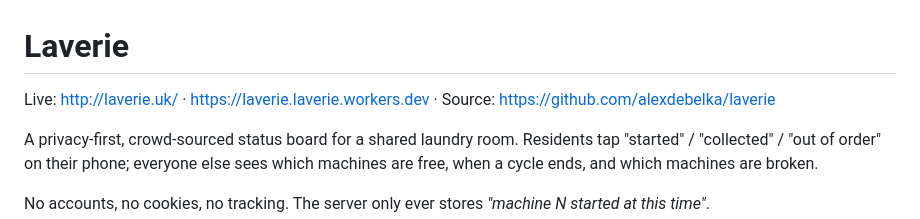
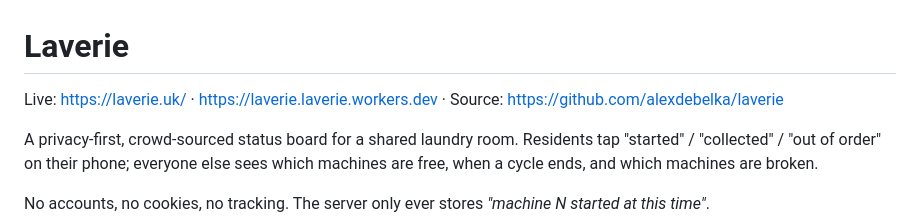
Before and after one commit to alexdebelka/laverie, a Markdown page: README.md, the part around the change. Drawn GitHub-style.

Commit message:
Fix link formatting in README.md

```diff
--- a/README.md
+++ b/README.md
@@ -1,6 +1,6 @@
 # Laverie
 
-Live: [http://laverie.uk/](https://laverie.uk/) · https://laverie.laverie.workers.dev · Source: https://github.com/alexdebelka/laverie
+Live: https://laverie.uk/ · https://laverie.laverie.workers.dev · Source: https://github.com/alexdebelka/laverie
 
 A privacy-first, crowd-sourced status board for a shared laundry room. Residents tap
 "started" / "collected" / "out of order" on their phone; everyone else sees which machines
```
